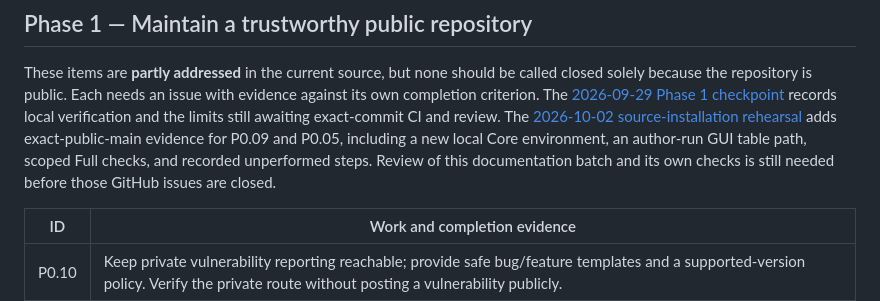
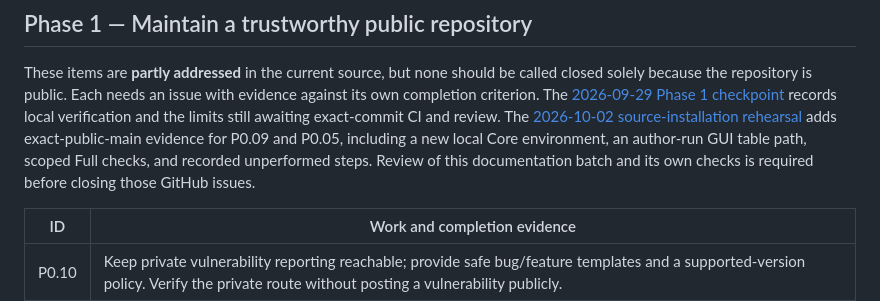
Before and after one commit to interemi/scientific-workbench-public, a Markdown page: docs/PRODUCT_IMPROVEMENT_ROADMAP.md, the part around the change. Rendered like a GitHub page.

```diff
--- a/docs/PRODUCT_IMPROVEMENT_ROADMAP.md
+++ b/docs/PRODUCT_IMPROVEMENT_ROADMAP.md
@@ -55,7 +55,7 @@ The [2026-10-02 source-installation rehearsal](INSTALLATION_REHEARSAL_2026-10-02
 adds exact-public-main evidence for P0.09 and P0.05, including a new local Core
 environment, an author-run GUI table path, scoped Full checks, and recorded
 unperformed steps. Review of this documentation batch and its own checks is
-still needed before those GitHub issues are closed.
+required before closing those GitHub issues.
 
 | ID | Work and completion evidence |
 | --- | --- |
```
Also changed, not shown: docs/INSTALLATION_REHEARSAL_2026-10-02.md (+1 -1 lines).
